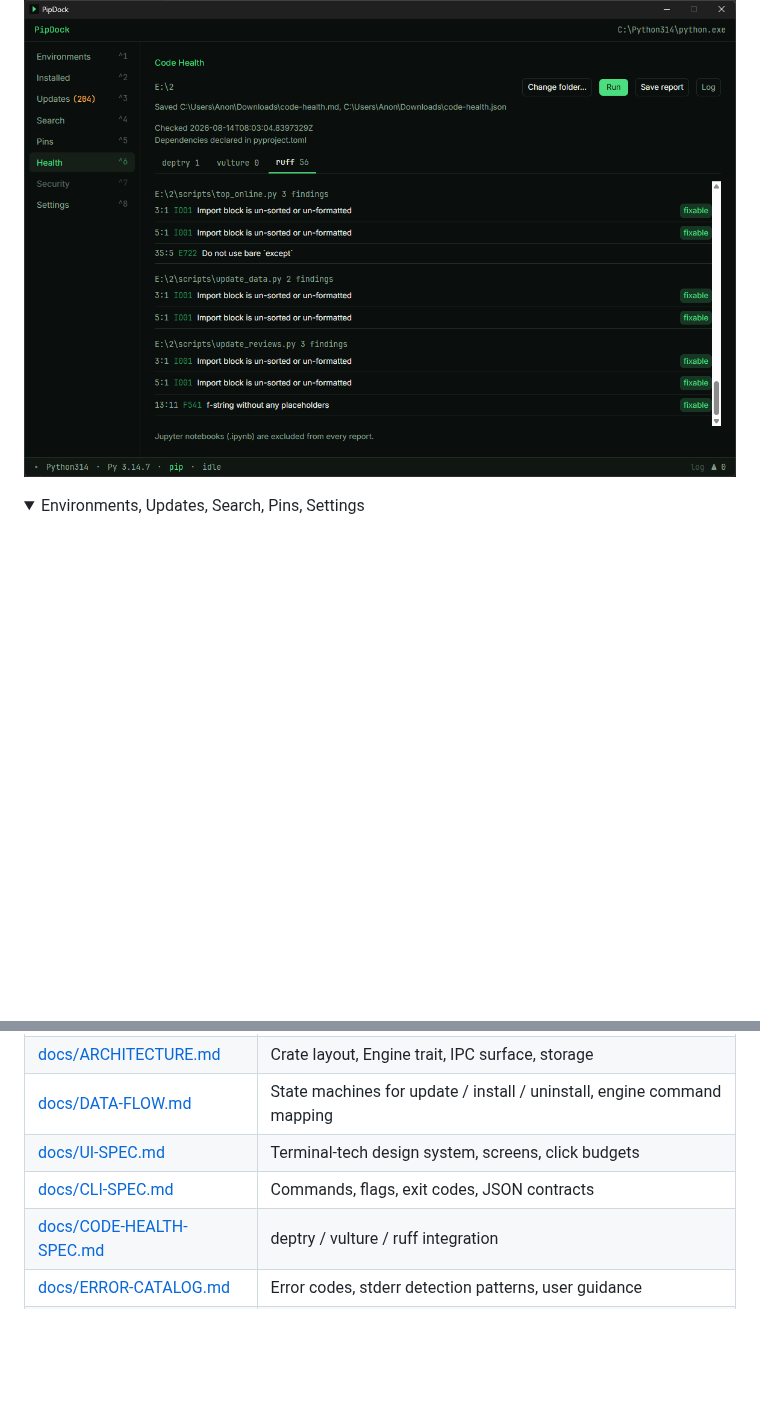
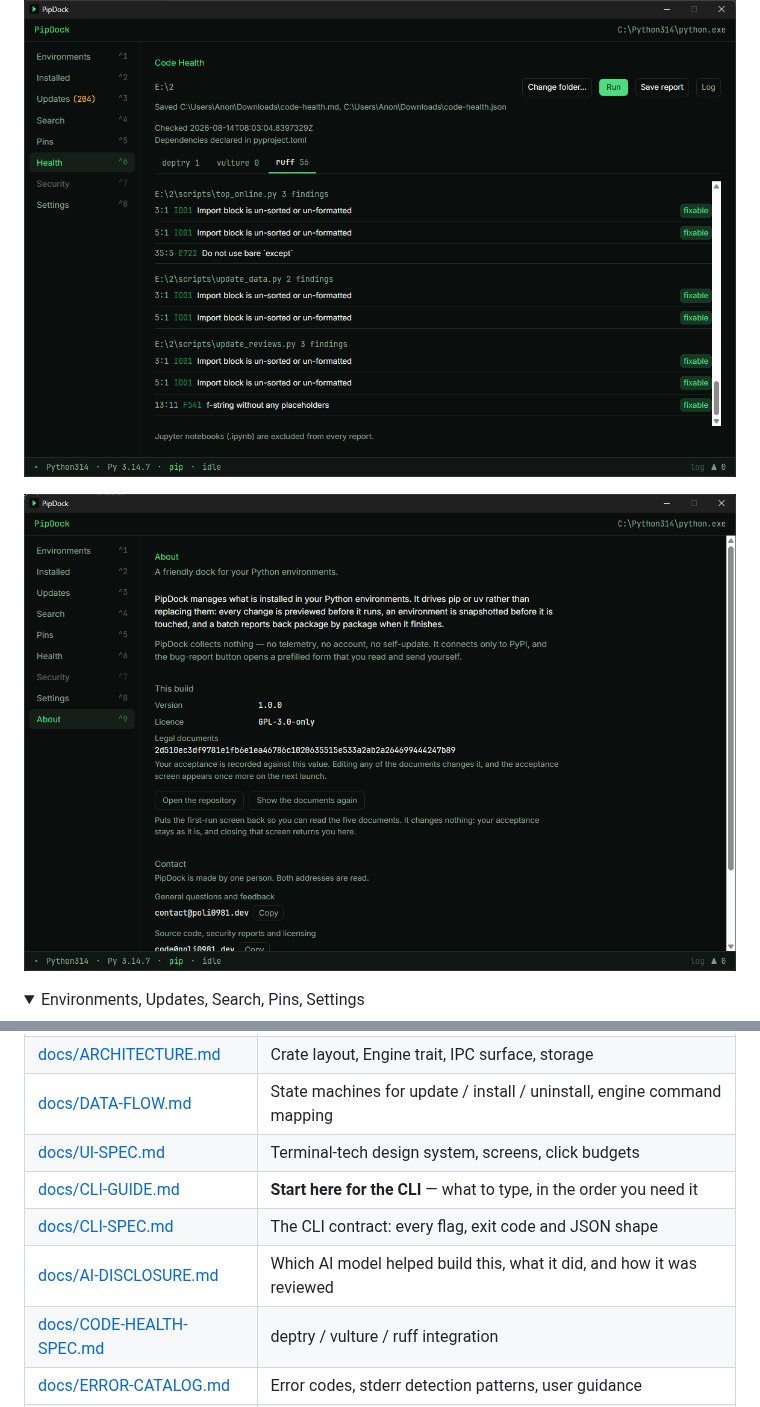
Before and after one commit to poli0981/pipdock, a Markdown page: README.md, 2 parts joined by grey strips. GitHub-like rendering; pictures changed too: screenshot/about.png (added); folded sections open; blank space fills up the shorter version.

```diff
--- a/README.md
+++ b/README.md
@@ -28,6 +28,8 @@
 ![The Installed tab listing 352 packages in C:\Python314, each with version, size and status. A note explains that user-site packages are hidden because PipDock reads this environment in isolated mode.](screenshot/installed.png)
 
 ![Code Health against a project folder: deptry 1, vulture 0, ruff 56, grouped by file with rule codes and "fixable" badges on the ones ruff can repair itself.](screenshot/health.png)
+
+![The About tab: version 1.0.0, licence GPL-3.0-only, the SHA-256 the legal-document acceptance was recorded against, a button that puts the first-run screen back, and two contact addresses with copy buttons.](screenshot/about.png)
 
 <details>
 <summary>Environments, Updates, Search, Pins, Settings</summary>
@@ -104,7 +106,9 @@ pipdock snapshot rollback latest
 | [docs/ARCHITECTURE.md](docs/ARCHITECTURE.md) | Crate layout, Engine trait, IPC surface, storage |
 | [docs/DATA-FLOW.md](docs/DATA-FLOW.md) | State machines for update / install / uninstall, engine command mapping |
 | [docs/UI-SPEC.md](docs/UI-SPEC.md) | Terminal-tech design system, screens, click budgets |
-| [docs/CLI-SPEC.md](docs/CLI-SPEC.md) | Commands, flags, exit codes, JSON contracts |
+| [docs/CLI-GUIDE.md](docs/CLI-GUIDE.md) | **Start here for the CLI** — what to type, in the order you need it |
+| [docs/CLI-SPEC.md](docs/CLI-SPEC.md) | The CLI contract: every flag, exit code and JSON shape |
+| [docs/AI-DISCLOSURE.md](docs/AI-DISCLOSURE.md) | Which AI model helped build this, what it did, and how it was reviewed |
 | [docs/CODE-HEALTH-SPEC.md](docs/CODE-HEALTH-SPEC.md) | deptry / vulture / ruff integration |
 | [docs/ERROR-CATALOG.md](docs/ERROR-CATALOG.md) | Error codes, stderr detection patterns, user guidance |
 | [docs/SECURITY.md](docs/SECURITY.md) | Threat model, PEP 668 policy, supply-chain hygiene |
```
Also changed, not shown: other parts of README.md (+8 -0 lines), docs/AI-DISCLOSURE.md (added, +95 -0 lines), docs/CLI-GUIDE.md (added, +343 -0 lines), 4 other files.
